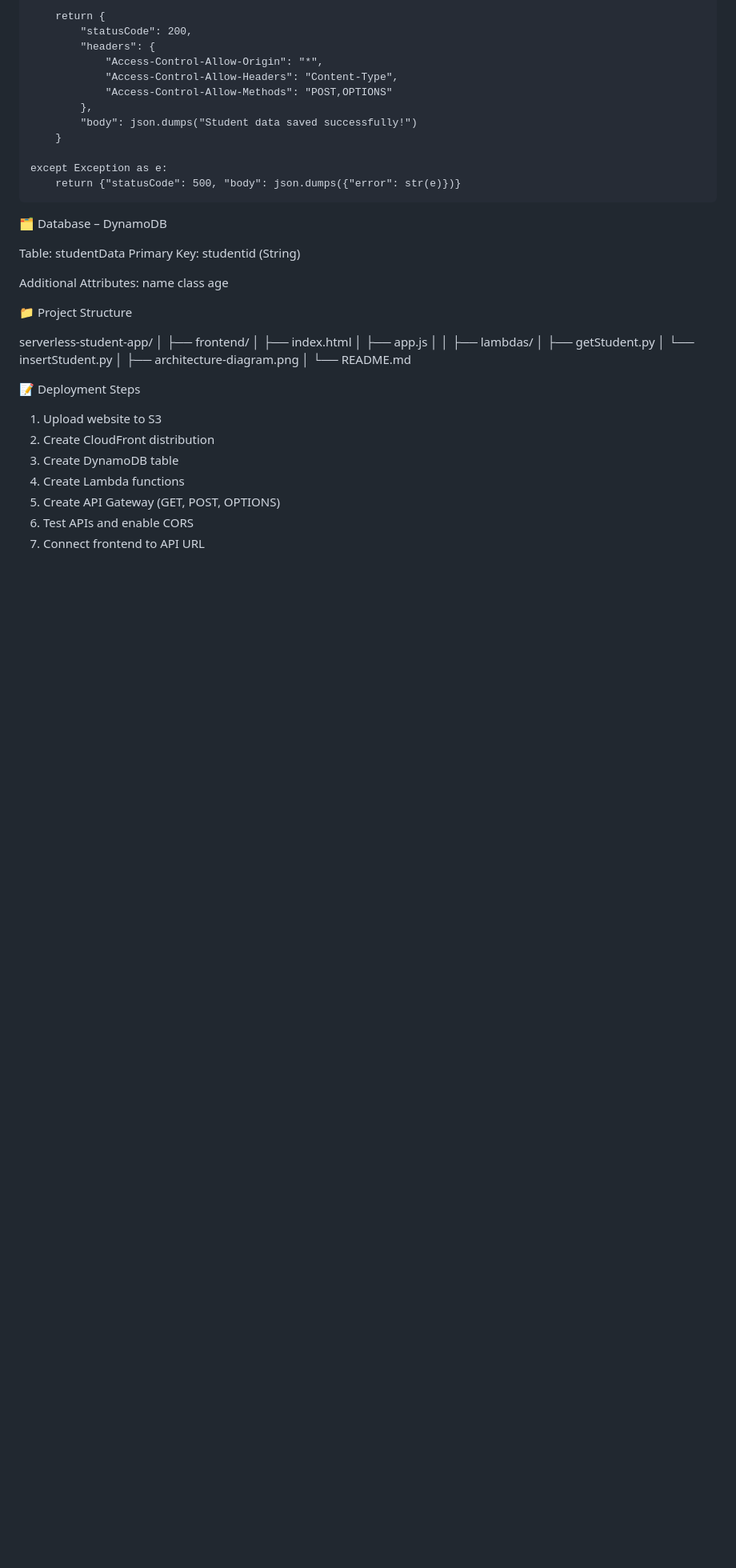
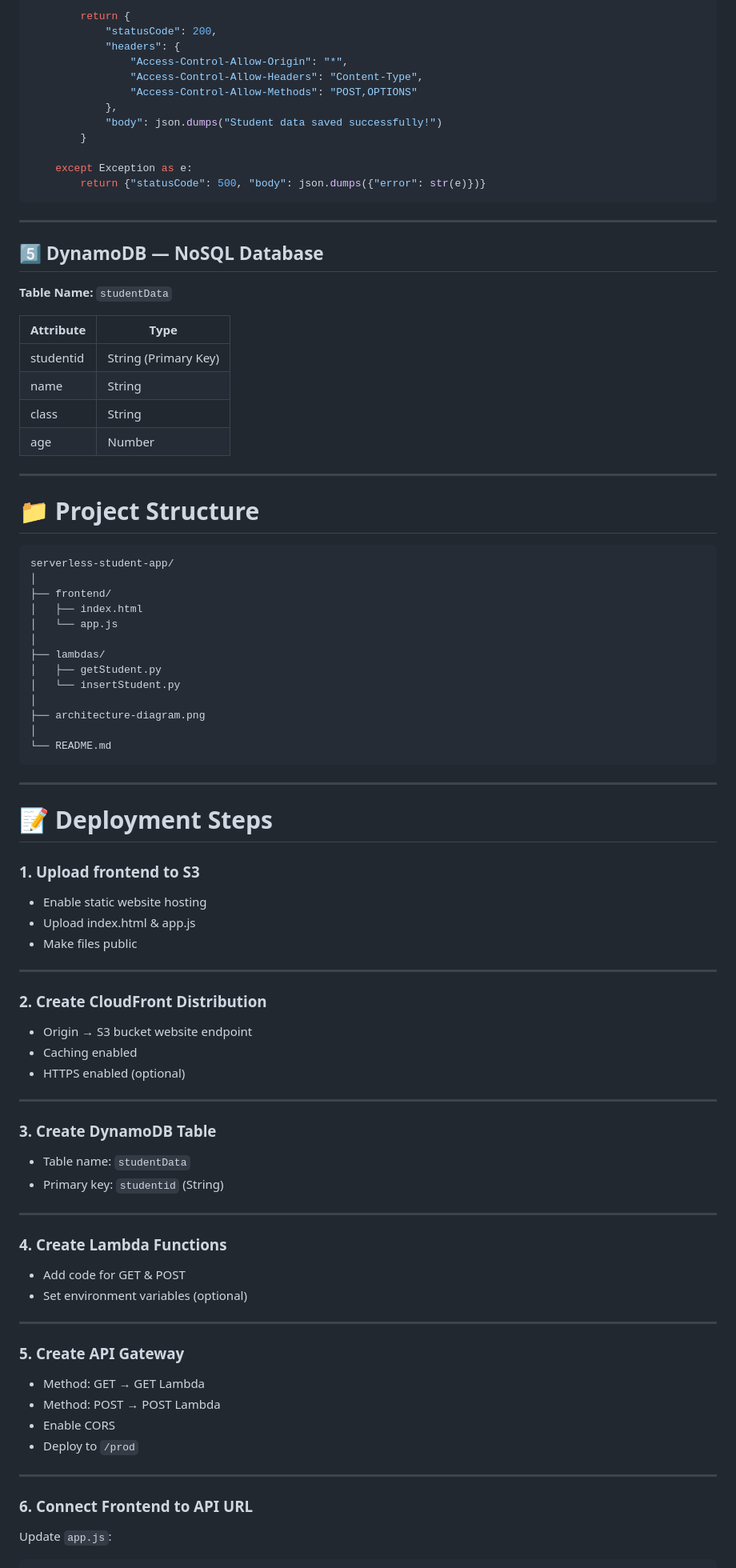
Before and after one commit to Pratik1503/Serverless-Web-Application, a Markdown page: README.md, the part around one of its changes. Shown at 80% size. GitHub-like rendering; blank space fills up the shorter version.

````diff
--- a/README.md
+++ b/README.md
@@ -124,27 +153,31 @@ def lambda_handler(event, context):
 
     except Exception as e:
         return {"statusCode": 500, "body": json.dumps({"error": str(e)})}
+```
 
+---
 
-🗂 Database – DynamoDB
+## 5️⃣ DynamoDB — NoSQL Database
 
-Table: studentData
-Primary Key: studentid (String)
+**Table Name:** `studentData`
 
-Additional Attributes:
-name
-class
-age
+| Attribute | Type                 |
+| --------- | -------------------- |
+| studentid | String (Primary Key) |
+| name      | String               |
+| class     | String               |
+| age       | Number               |
 
+---
 
-📁 Project Structure
+# 📁 Project Structure
 
+```
 serverless-student-app/
 │
 ├── frontend/
 │   ├── index.html
-│   ├── app.js
-│
+│   └── app.js
 │
 ├── lambdas/
 │   ├── getStudent.py
@@ -153,13 +186,52 @@ serverless-student-app/
 ├── architecture-diagram.png
 │
 └── README.md
+```
 
+---
 
-📝 Deployment Steps
-1. Upload website to S3
-2. Create CloudFront distribution
-3. Create DynamoDB table
-4. Create Lambda functions
-5. Create API Gateway (GET, POST, OPTIONS)
-6. Test APIs and enable CORS
-7. Connect frontend to API URL
+# 📝 Deployment Steps
+
+### **1. Upload frontend to S3**
+
+* Enable static website hosting
+* Upload index.html & app.js
+* Make files public
+
+---
+
+### **2. Create CloudFront Distribution**
+
+* Origin → S3 bucket website endpoint
+* Caching enabled
+* HTTPS enabled (optional)
+
+---
+
+### **3. Create DynamoDB Table**
+
+* Table name: `studentData`
+* Primary key: `studentid` (String)
+
+---
+
+### **4. Create Lambda Functions**
+
+* Add code for GET & POST
+* Set environment variables (optional)
+
+---
+
+### **5. Create API Gateway**
+
+* Method: GET → GET Lambda
+* Method: POST → POST Lambda
+* Enable CORS
+* Deploy to `/prod`
+
+---
+
+### **6. Connect Frontend to API URL**
+
+Update `app.js`:
+
````
Also changed, not shown: other parts of README.md (+100 -37 lines).
